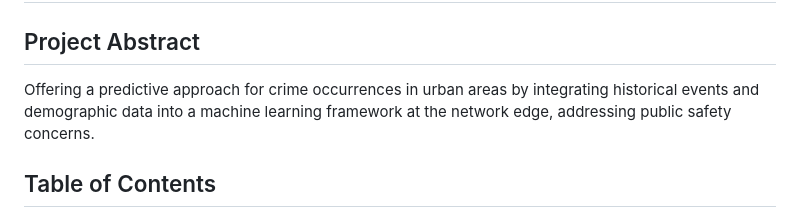
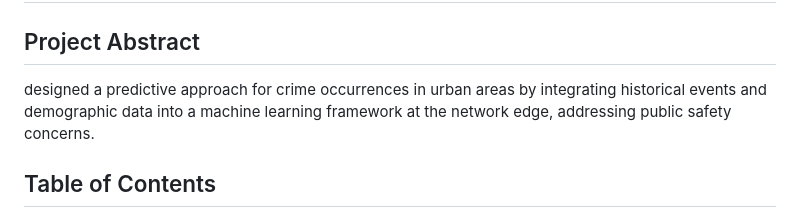
Before and after one commit to chenchugokuljangam13/Crime-Prediction-through-Machine-Learning-Algorithms, a Markdown page: README.md, the part around the change. Rendered like a GitHub page.

```diff
--- a/README.md
+++ b/README.md
@@ -1,7 +1,7 @@
 # Crime Prediction Through Machine Learning
 
 ## Project Abstract
-Offering a predictive approach for crime occurrences in urban areas by integrating historical events and demographic data into a machine learning framework at the network edge, addressing public safety concerns.
+designed a predictive approach for crime occurrences in urban areas by integrating historical events and demographic data into a machine learning framework at the network edge, addressing public safety concerns.
 
 ## Table of Contents
 1. [Introduction](#introduction)
```
